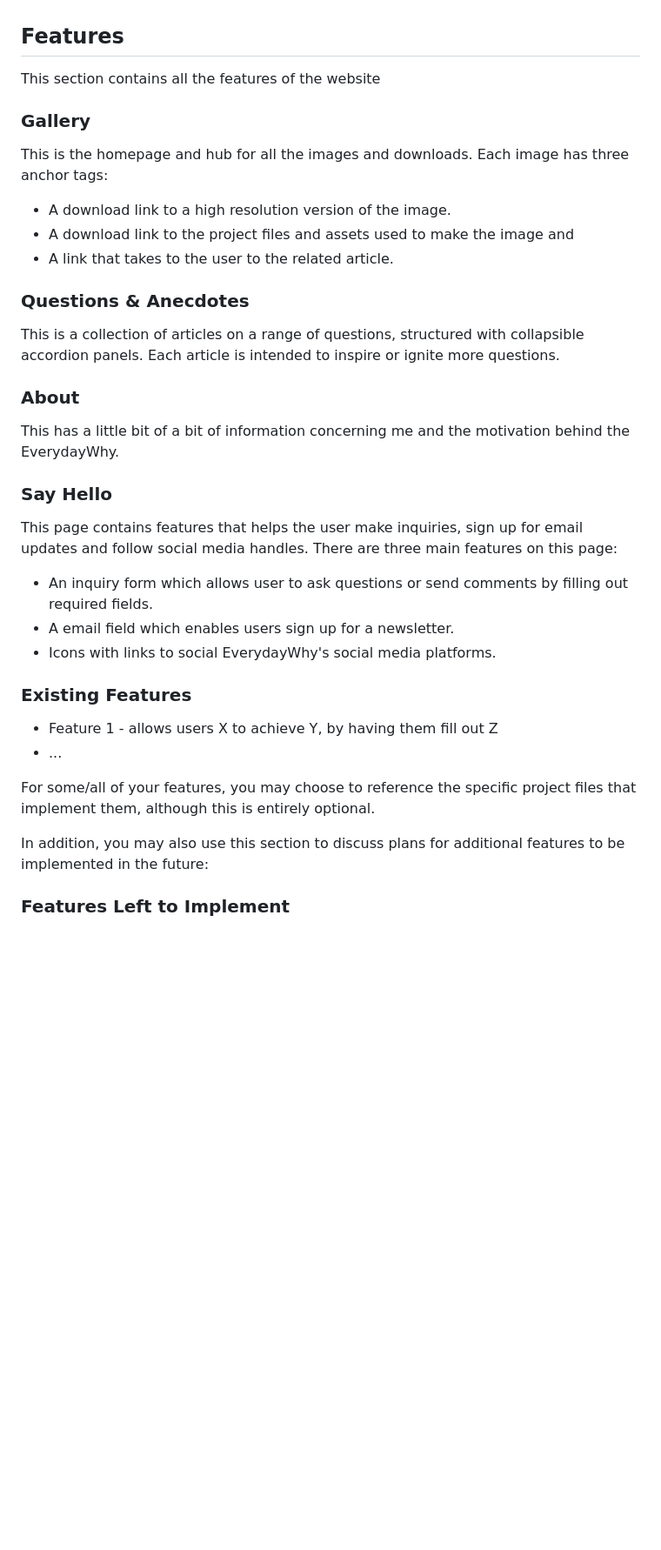
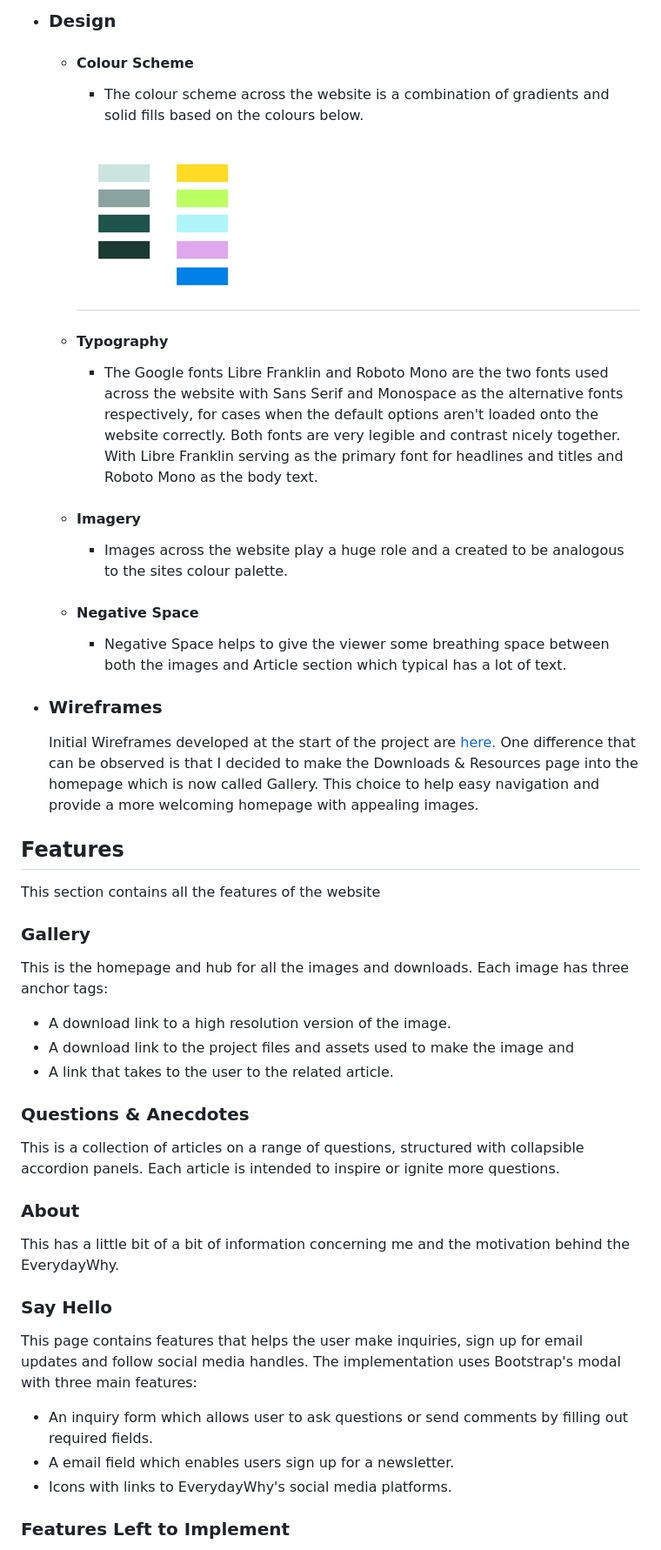
Before and after one commit to Code-Institute-Submissions/everyday-why, a Markdown page: README.md, the part around the change printed below. Shown: that part at 87% size. Drawn GitHub-style; pictures changed too: assets/images/Colour Palette.png (added); blank space fills up the shorter version.

Commit message:
updated readme.md and made tweaks to style.css formatting

```diff
--- a/README.md
+++ b/README.md
@@ -20,32 +36,50 @@ This section is also where you would share links to any wireframes, mockups, dia
+- ### Design
+    - #### Colour Scheme
+        -   The colour scheme across the website is a combination of gradients and solid fills based on the colours below.
+        <h2><img src="assets/images/Colour Palette.png"></h2>
+    - #### Typography
+        -   The Google fonts Libre Franklin and Roboto Mono are the two fonts used across the website with Sans Serif and Monospace as the alternative fonts respectively, for cases when the default options aren't loaded onto the website correctly.
+        Both fonts are very legible and contrast nicely together. With Libre Franklin serving as the primary font for headlines and titles and Roboto Mono as the body text.
+    - #### Imagery
+        -   Images across the website play a huge role and a created to be analogous to the sites colour palette.
+    - #### Negative Space
+        -   Negative Space helps to give the viewer some breathing space between both the images and Article section which typical has a lot of text.
+
+*   ### Wireframes
+
+    Initial Wireframes developed at the start of the project are <a href="assets/images/Rex Abba-Abba Milestone Project Wireframe.pdf" download>here.</a> One difference that can be observed is that I decided to make the Downloads & Resources page into the homepage which is now called Gallery. This choice to help easy navigation and provide a more welcoming homepage with appealing images.
+
+
 
 ## Features
+
 This section contains all the features of the website
+
 ### Gallery
+
 This is the homepage and hub for all the images and downloads. Each image has three anchor tags:
+
 - A download link to a high resolution version of the image.
 - A download link to the project files and assets used to make the image and
 - A link that takes to the user to the related article.
 
 ### Questions & Anecdotes
+
 This is a collection of articles on a range of questions, structured with collapsible accordion panels.
 Each article is intended to inspire or ignite more questions.
 
 ### About
+
 This has a little bit of a bit of information concerning me and the motivation behind the EverydayWhy.
 
 ### Say Hello
+
 This page contains features that helps the user make inquiries, sign up for email updates and follow social media handles.
-There are three main features on this page:
+The implementation uses Bootstrap's modal with three main features:
+
 - An inquiry form which allows user to ask questions or send comments by filling out required fields.
 - A email field which enables users sign up for a newsletter.
-- Icons with links to social EverydayWhy's social media platforms.
+- Icons with links to EverydayWhy's social media platforms.
 
-### Existing Features
-- Feature 1 - allows users X to achieve Y, by having them fill out Z
-- ...
-
-For some/all of your features, you may choose to reference the specific project files that implement them, although this is entirely optional.
-
-In addition, you may also use this section to discuss plans for additional features to be implemented in the future:
 
 ### Features Left to Implement
```
Also changed, not shown: other parts of README.md (+68 -18 lines), 11 other files.
